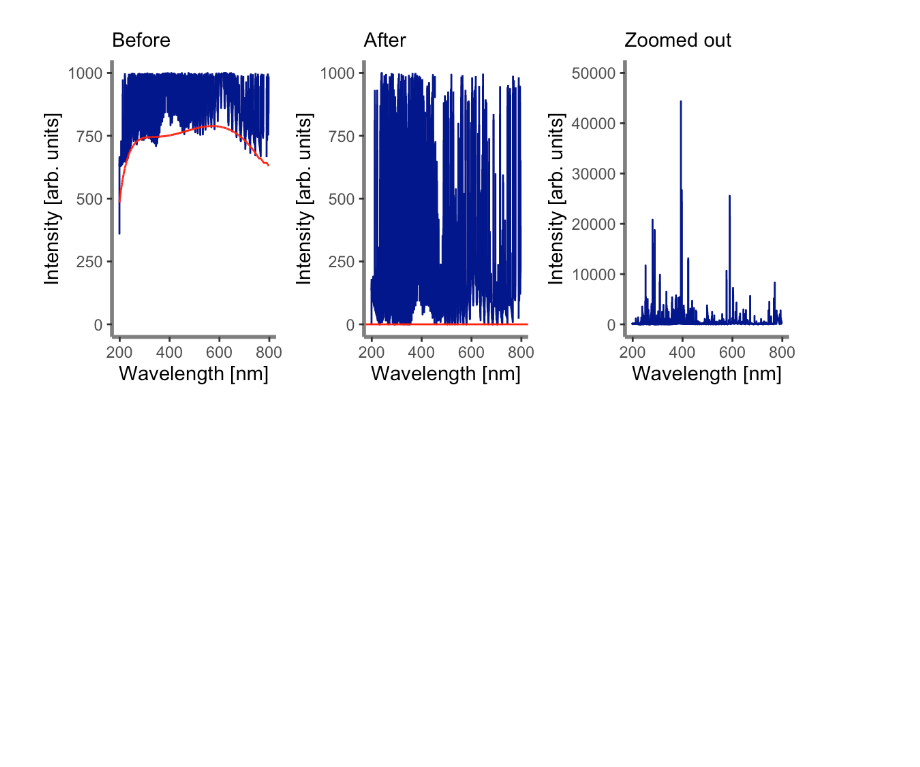
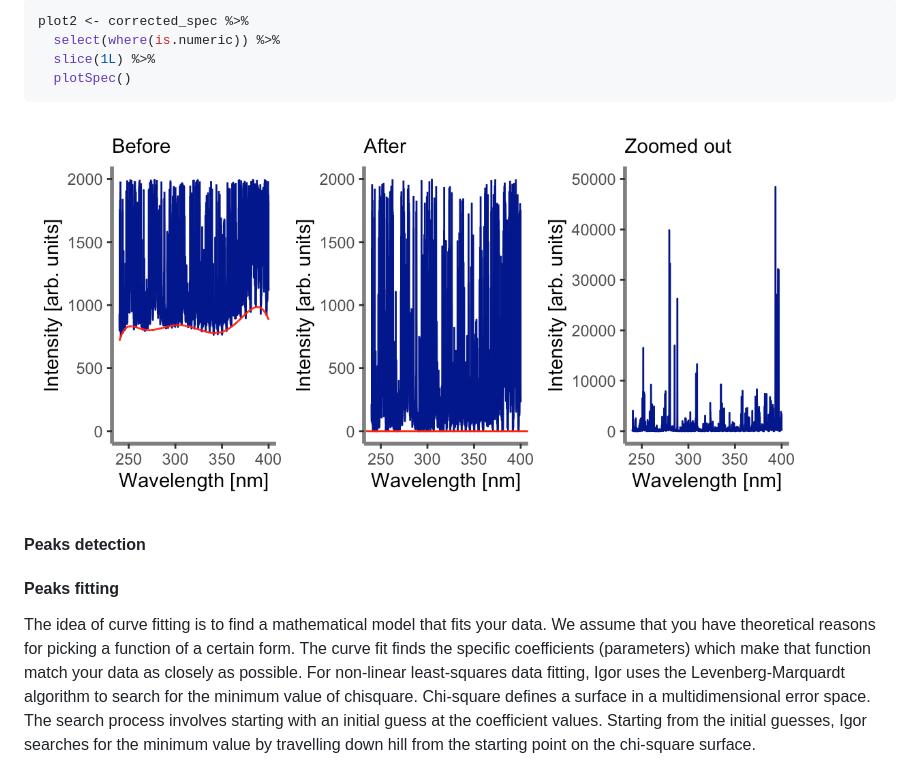
Before and after one commit to ChristianGoueguel/specProc, a Markdown page: README.md, the part around the change printed below. Drawn GitHub-style; pictures changed too: man/figures/README-unnamed-chunk-12-1.png (added); blank space fills up the shorter version.

````diff
--- a/README.md
+++ b/README.md
@@ -95,3 +118,26 @@ plot2 <- plotSpec(data = corrected_spec)
 ```
 
-<img src="man/figures/README-unnamed-chunk-10-1.png" width="90%" height="90%" />
+``` r
+plot2 <- corrected_spec %>%
+  select(where(is.numeric)) %>%
+  slice(1L) %>%
+  plotSpec()
+```
+
+<img src="man/figures/README-unnamed-chunk-12-1.png" width="90%" height="90%" />
+
+#### Peaks detection
+
+#### Peaks fitting
+
+The idea of curve fitting is to find a mathematical model that fits your
+data. We assume that you have theoretical reasons for picking a function
+of a certain form. The curve fit finds the specific coefficients
+(parameters) which make that function match your data as closely as
+possible. For non-linear least-squares data fitting, Igor uses the
+Levenberg-Marquardt algorithm to search for the minimum value of
+chisquare. Chi-square defines a surface in a multidimensional error
+space. The search process involves starting with an initial guess at the
+coefficient values. Starting from the initial guesses, Igor searches for
+the minimum value by travelling down hill from the starting point on the
+chi-square surface.
````
Also changed, not shown: other parts of README.md (+45 -22 lines), 1 other file.
